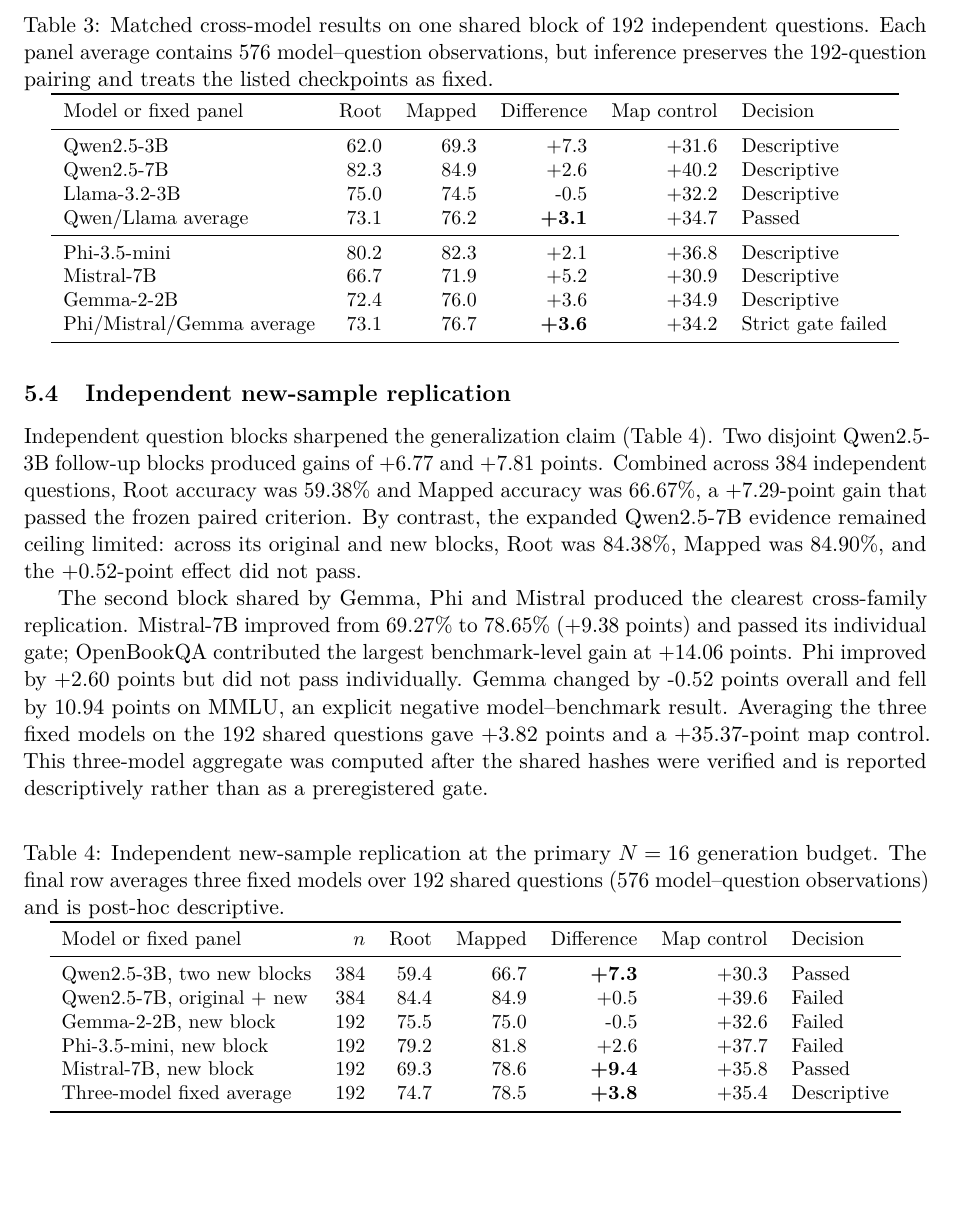
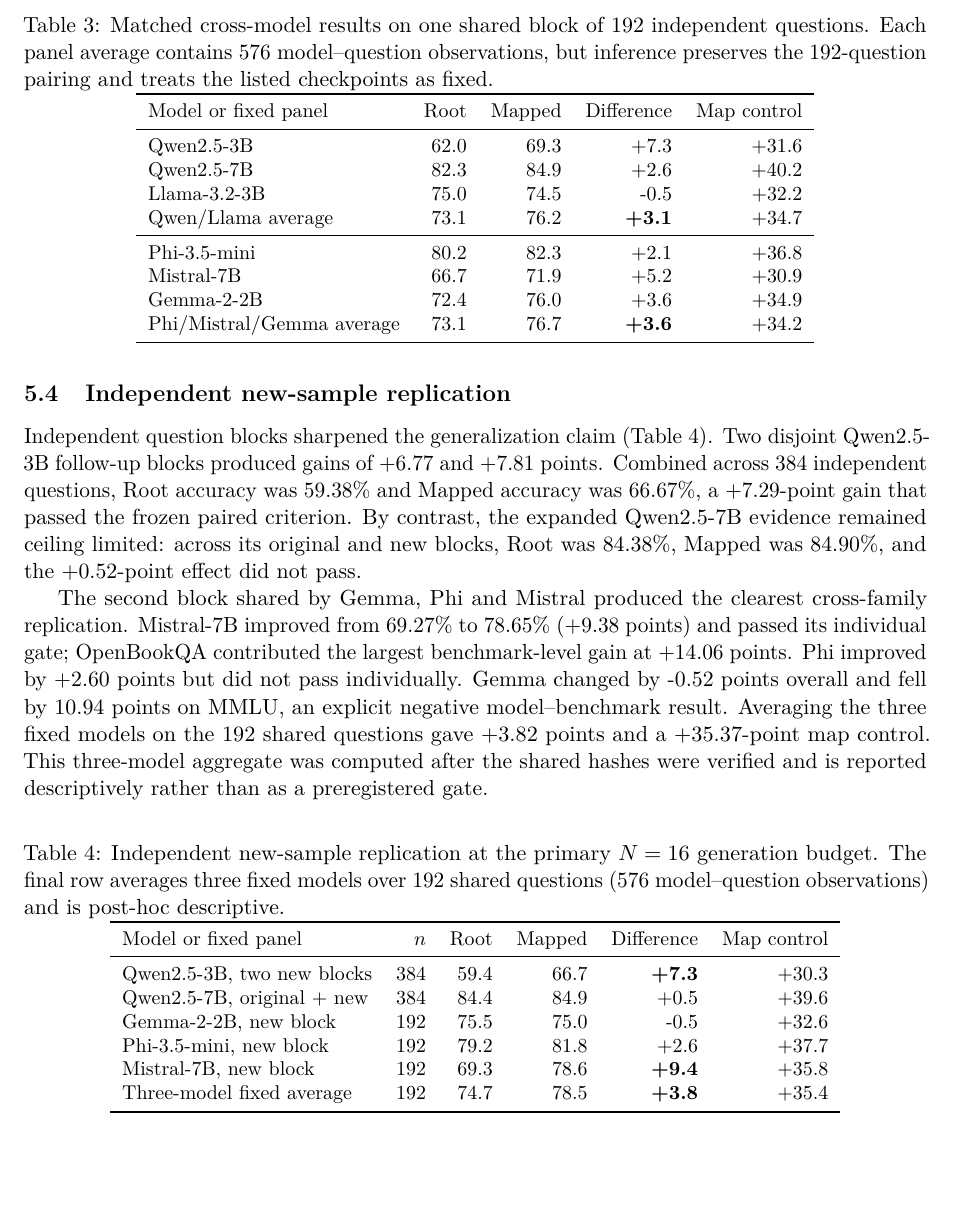
Before and after one commit to JJayshum/RO-TTRL, a LaTeX paper (paper/main.tex): part of page 7 of 11, cut so that both start at the same text. Compiled offline with pdfLaTeX.

Commit message:
Remove decision columns from result tables

```diff
--- a/paper/main.tex
+++ b/paper/main.tex
@@ -215,19 +215,19 @@
 \centering\small
 \caption{Matched cross-model results on one shared block of 192 independent questions. Each panel average contains 576 model--question observations, but inference preserves the 192-question pairing and treats the listed checkpoints as fixed.}
 \label{tab:families}
-\begin{tabular}{lrrrrl}
+\begin{tabular}{lrrrr}
 \toprule
-Model or fixed panel & Root & Mapped & Difference & Map control & Decision \\
+Model or fixed panel & Root & Mapped & Difference & Map control \\
 \midrule
-Qwen2.5-3B & 62.0 & 69.3 & +7.3 & +31.6 & Descriptive \\
-Qwen2.5-7B & 82.3 & 84.9 & +2.6 & +40.2 & Descriptive \\
-Llama-3.2-3B & 75.0 & 74.5 & -0.5 & +32.2 & Descriptive \\
-Qwen/Llama average & 73.1 & 76.2 & \textbf{+3.1} & +34.7 & Passed \\
+Qwen2.5-3B & 62.0 & 69.3 & +7.3 & +31.6 \\
+Qwen2.5-7B & 82.3 & 84.9 & +2.6 & +40.2 \\
+Llama-3.2-3B & 75.0 & 74.5 & -0.5 & +32.2 \\
+Qwen/Llama average & 73.1 & 76.2 & \textbf{+3.1} & +34.7 \\
 \midrule
-Phi-3.5-mini & 80.2 & 82.3 & +2.1 & +36.8 & Descriptive \\
-Mistral-7B & 66.7 & 71.9 & +5.2 & +30.9 & Descriptive \\
-Gemma-2-2B & 72.4 & 76.0 & +3.6 & +34.9 & Descriptive \\
-Phi/Mistral/Gemma average & 73.1 & 76.7 & \textbf{+3.6} & +34.2 & Strict gate failed \\
+Phi-3.5-mini & 80.2 & 82.3 & +2.1 & +36.8 \\
+Mistral-7B & 66.7 & 71.9 & +5.2 & +30.9 \\
+Gemma-2-2B & 72.4 & 76.0 & +3.6 & +34.9 \\
+Phi/Mistral/Gemma average & 73.1 & 76.7 & \textbf{+3.6} & +34.2 \\
 \bottomrule
 \end{tabular}
 \end{table}
@@ -242,16 +242,16 @@
 \centering\small
 \caption{Independent new-sample replication at the primary $N=16$ generation budget. The final row averages three fixed models over 192 shared questions (576 model--question observations) and is post-hoc descriptive.}
 \label{tab:replication}
-\begin{tabular}{lrrrrrl}
+\begin{tabular}{lrrrrr}
 \toprule
-Model or fixed panel & $n$ & Root & Mapped & Difference & Map control & Decision \\
+Model or fixed panel & $n$ & Root & Mapped & Difference & Map control \\
 \midrule
-Qwen2.5-3B, two new blocks & 384 & 59.4 & 66.7 & \textbf{+7.3} & +30.3 & Passed \\
-Qwen2.5-7B, original + new & 384 & 84.4 & 84.9 & +0.5 & +39.6 & Failed \\
-Gemma-2-2B, new block & 192 & 75.5 & 75.0 & -0.5 & +32.6 & Failed \\
-Phi-3.5-mini, new block & 192 & 79.2 & 81.8 & +2.6 & +37.7 & Failed \\
-Mistral-7B, new block & 192 & 69.3 & 78.6 & \textbf{+9.4} & +35.8 & Passed \\
-Three-model fixed average & 192 & 74.7 & 78.5 & \textbf{+3.8} & +35.4 & Descriptive \\
+Qwen2.5-3B, two new blocks & 384 & 59.4 & 66.7 & \textbf{+7.3} & +30.3 \\
+Qwen2.5-7B, original + new & 384 & 84.4 & 84.9 & +0.5 & +39.6 \\
+Gemma-2-2B, new block & 192 & 75.5 & 75.0 & -0.5 & +32.6 \\
+Phi-3.5-mini, new block & 192 & 79.2 & 81.8 & +2.6 & +37.7 \\
+Mistral-7B, new block & 192 & 69.3 & 78.6 & \textbf{+9.4} & +35.8 \\
+Three-model fixed average & 192 & 74.7 & 78.5 & \textbf{+3.8} & +35.4 \\
 \bottomrule
 \end{tabular}
 \end{table}
```
